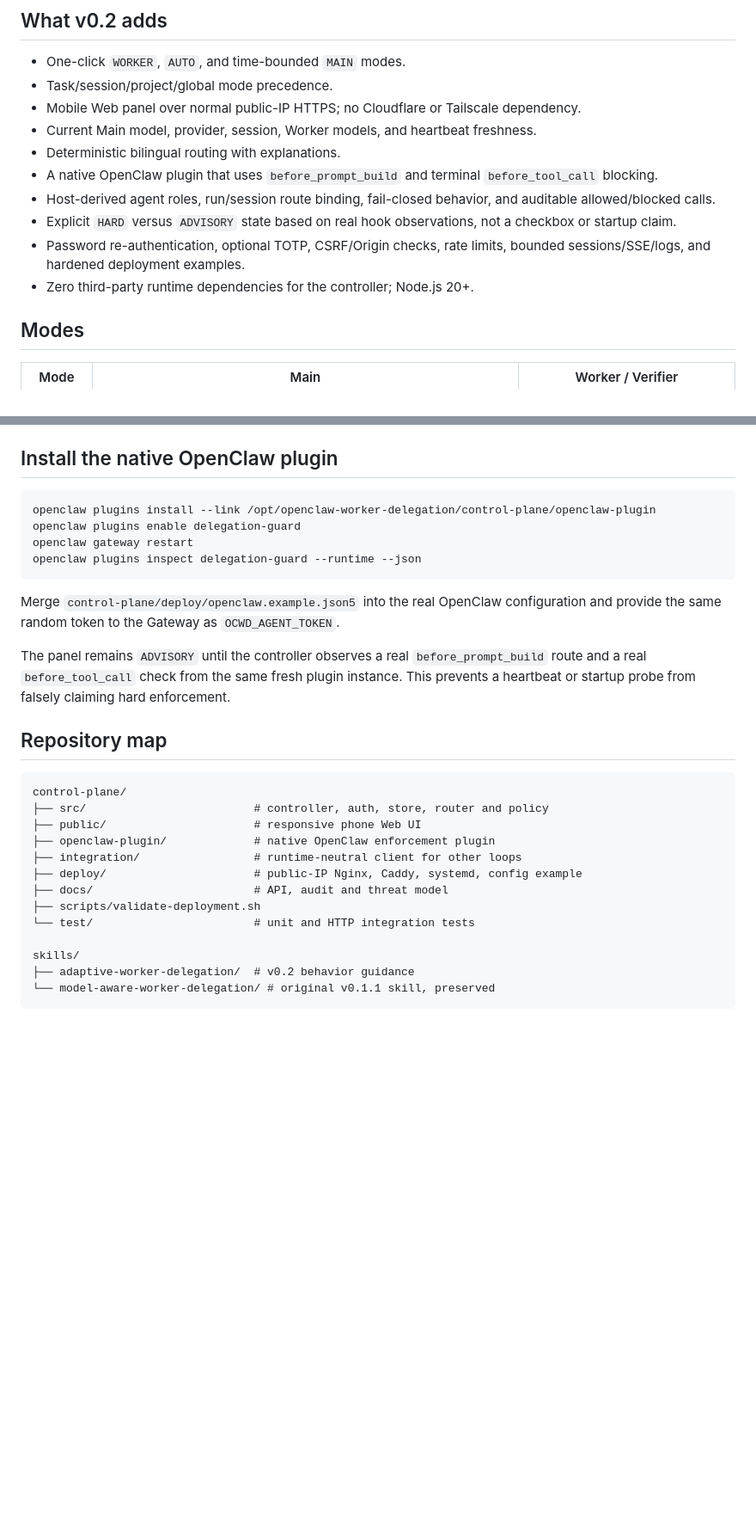
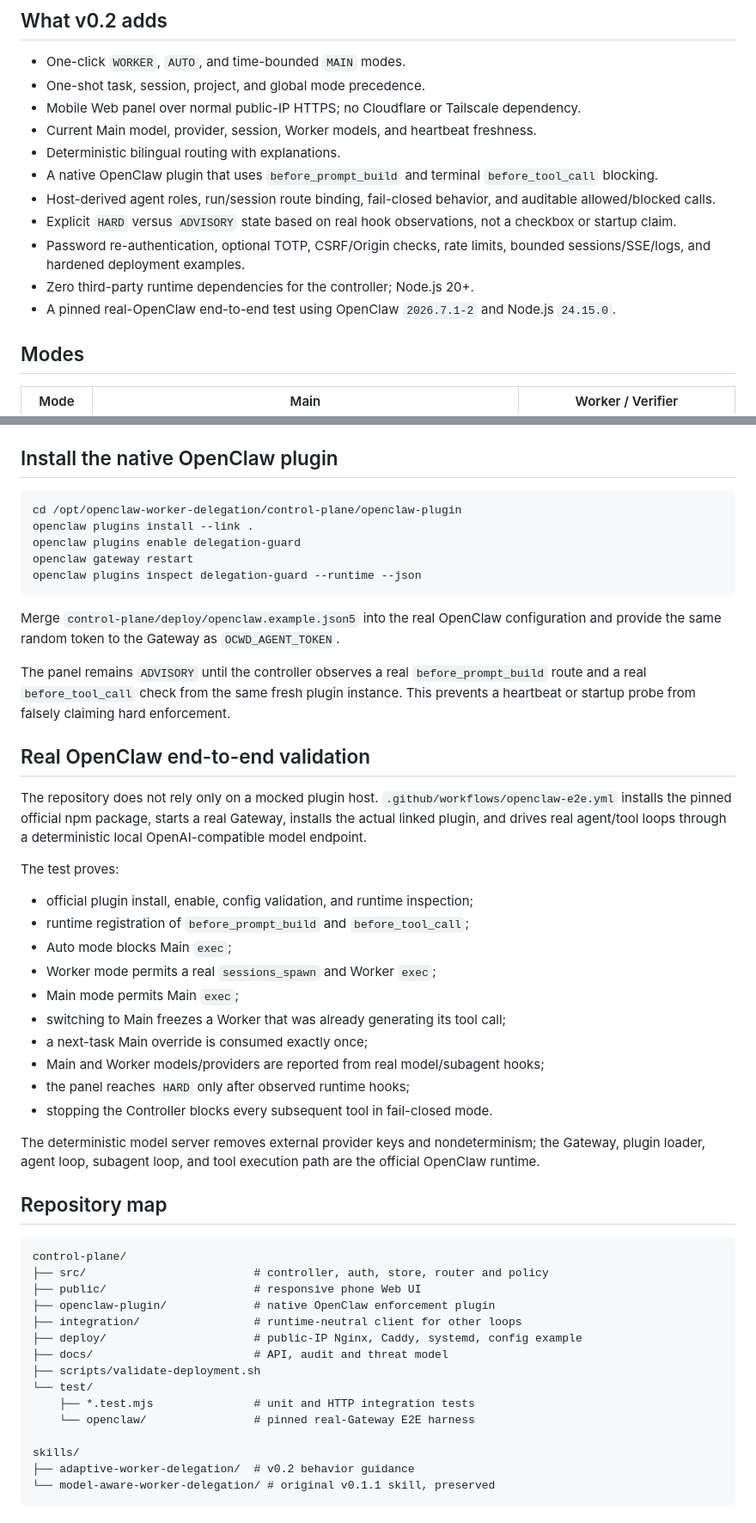
Before and after one commit to Shermanxwz/openclaw-worker-delegation, a Markdown page: README.md, 2 parts joined by grey strips. Shown at 86% size. Rendered like a GitHub page; blank space fills up the shorter version.

Commit message:
Document passing real OpenClaw Gateway validation

````diff
--- a/README.md
+++ b/README.md
@@ -7,7 +7,7 @@ A three-mode delegation controller for OpenClaw: keep Main as coordinator, send
 ## What v0.2 adds
 
 - One-click `WORKER`, `AUTO`, and time-bounded `MAIN` modes.
-- Task/session/project/global mode precedence.
+- One-shot task, session, project, and global mode precedence.
 - Mobile Web panel over normal public-IP HTTPS; no Cloudflare or Tailscale dependency.
 - Current Main model, provider, session, Worker models, and heartbeat freshness.
 - Deterministic bilingual routing with explanations.
@@ -16,6 +16,7 @@ A three-mode delegation controller for OpenClaw: keep Main as coordinator, send
 - Explicit `HARD` versus `ADVISORY` state based on real hook observations, not a checkbox or startup claim.
 - Password re-authentication, optional TOTP, CSRF/Origin checks, rate limits, bounded sessions/SSE/logs, and hardened deployment examples.
 - Zero third-party runtime dependencies for the controller; Node.js 20+.
+- A pinned real-OpenClaw end-to-end test using OpenClaw `2026.7.1-2` and Node.js `24.15.0`.
 
 ## Modes
 
@@ -81,7 +82,8 @@ The controller intentionally rejects non-loopback `HOST` values. Publish it thro
 ## Install the native OpenClaw plugin
 
 ```bash
-openclaw plugins install --link /opt/openclaw-worker-delegation/control-plane/openclaw-plugin
+cd /opt/openclaw-worker-delegation/control-plane/openclaw-plugin
+openclaw plugins install --link .
 openclaw plugins enable delegation-guard
 openclaw gateway restart
 openclaw plugins inspect delegation-guard --runtime --json
@@ -90,6 +92,25 @@ openclaw plugins inspect delegation-guard --runtime --json
 Merge `control-plane/deploy/openclaw.example.json5` into the real OpenClaw configuration and provide the same random token to the Gateway as `OCWD_AGENT_TOKEN`.
 
 The panel remains `ADVISORY` until the controller observes a real `before_prompt_build` route and a real `before_tool_call` check from the same fresh plugin instance. This prevents a heartbeat or startup probe from falsely claiming hard enforcement.
+
+## Real OpenClaw end-to-end validation
+
+The repository does not rely only on a mocked plugin host. `.github/workflows/openclaw-e2e.yml` installs the pinned official npm package, starts a real Gateway, installs the actual linked plugin, and drives real agent/tool loops through a deterministic local OpenAI-compatible model endpoint.
+
+The test proves:
+
+- official plugin install, enable, config validation, and runtime inspection;
+- runtime registration of `before_prompt_build` and `before_tool_call`;
+- Auto mode blocks Main `exec`;
+- Worker mode permits a real `sessions_spawn` and Worker `exec`;
+- Main mode permits Main `exec`;
+- switching to Main freezes a Worker that was already generating its tool call;
+- a next-task Main override is consumed exactly once;
+- Main and Worker models/providers are reported from real model/subagent hooks;
+- the panel reaches `HARD` only after observed runtime hooks;
+- stopping the Controller blocks every subsequent tool in fail-closed mode.
+
+The deterministic model server removes external provider keys and nondeterminism; the Gateway, plugin loader, agent loop, subagent loop, and tool execution path are the official OpenClaw runtime.
 
 ## Repository map
 
@@ -102,7 +123,9 @@ control-plane/
 ├── deploy/                      # public-IP Nginx, Caddy, systemd, config example
 ├── docs/                        # API, audit and threat model
 ├── scripts/validate-deployment.sh
-└── test/                        # unit and HTTP integration tests
+└── test/
+    ├── *.test.mjs               # unit and HTTP integration tests
+    └── openclaw/                # pinned real-Gateway E2E harness
 
 skills/
 ├── adaptive-worker-delegation/  # v0.2 behavior guidance
````
Also changed, not shown: other parts of README.md (+1 -1 lines).
